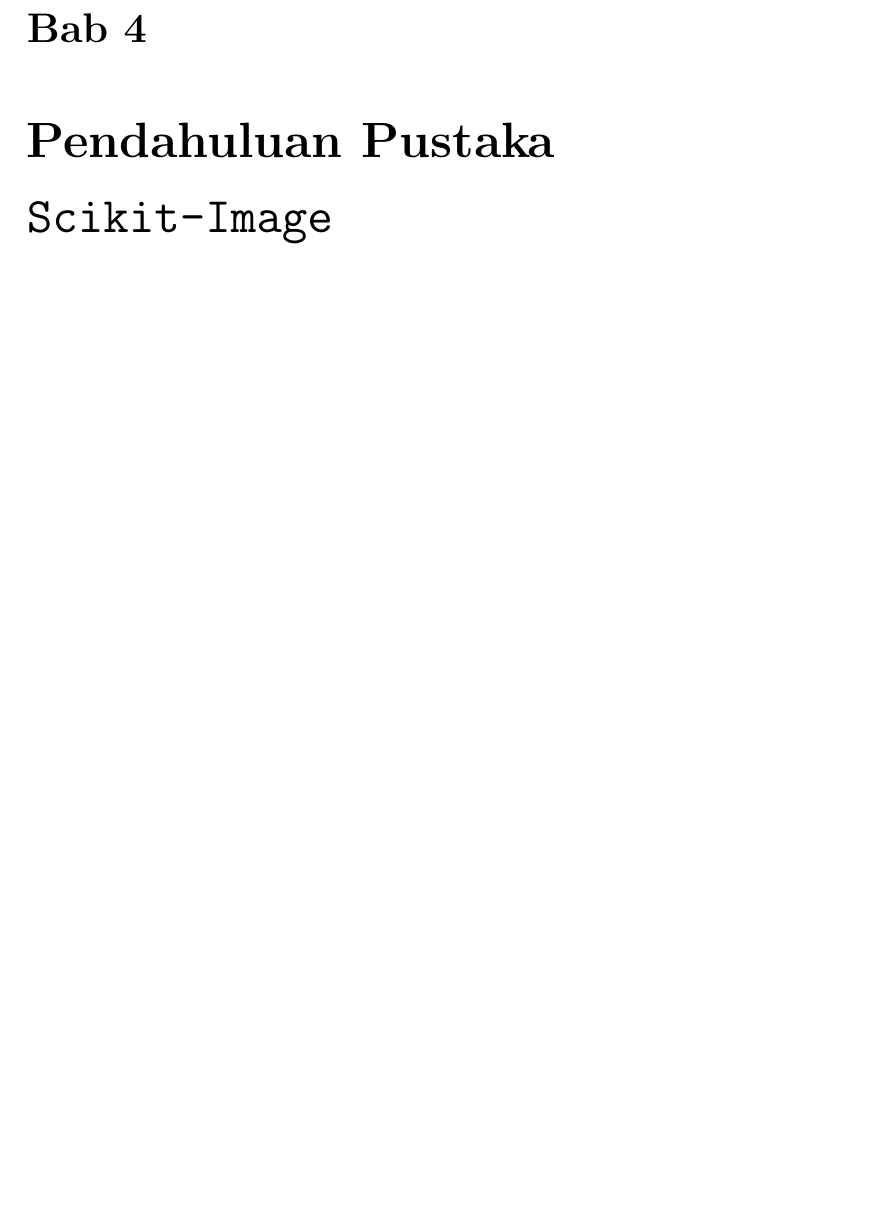
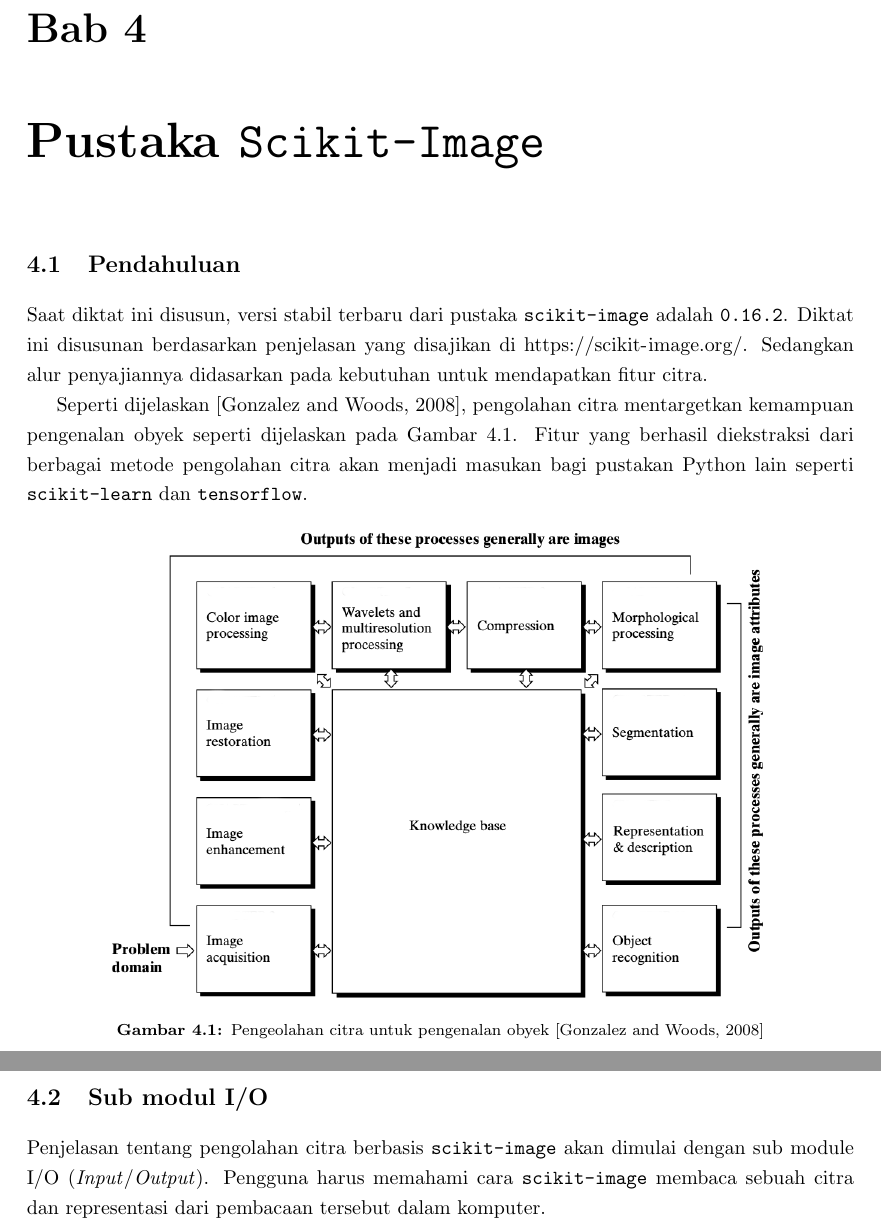
Before and after one commit to aawaskita/BukuPython, a LaTeX thesis (diktat.tex, which reads bab3.tex): part of page 22 of 24 before the commit and two parts of pages 23 and 24 of 26 after it, the two joined at a grey line, cut so that both start at the same text, the shorter picture padded with empty space. Compiled offline with pdfLaTeX.

Commit message:
start a new chapter

```diff
--- /dev/null
+++ b/bab3.tex
@@ -0,0 +1,17 @@
+\chapter{Pustaka \texttt{Scikit-Image}}
+\section{Pendahuluan}
+
+Saat diktat ini disusun, versi stabil terbaru dari pustaka \texttt{scikit-image} adalah \texttt{0.16.2}. Diktat ini disusunan berdasarkan penjelasan yang disajikan di \url{https://scikit-image.org/}. Sedangkan alur penyajiannya didasarkan pada kebutuhan untuk mendapatkan fitur citra.
+
+Seperti dijelaskan \cite{Gonzalez}, pengolahan citra mentargetkan kemampuan pengenalan obyek seperti dijelaskan pada \figurename~\ref{fig:targetProcessing}. Fitur yang berhasil diekstraksi dari berbagai metode pengolahan citra akan menjadi masukan bagi pustakan Python lain seperti \texttt{scikit-learn} dan \texttt{tensorflow}.
+
+\begin{figure}[h!]
+  \begin{center}
+    \includegraphics[scale=.5]{pics/steps.png}
+    \caption{Pengeolahan citra untuk pengenalan obyek \cite{Gonzalez}}
+    \label{fig:targetProcessing}
+  \end{center}
+\end{figure}
+
+\section{Sub modul I/O}
+Penjelasan tentang pengolahan citra berbasis \texttt{scikit-image} akan dimulai dengan sub module I/O (\textit{Input}/\textit{Output}). Pengguna harus memahami cara \texttt{scikit-image} membaca sebuah citra dan representasi dari pembacaan tersebut dalam komputer.
--- a/diktat.tex
+++ b/diktat.tex
@@ -102,7 +102,7 @@
 
 \include{bab2}
 
-\chapter{Pendahuluan Pustaka \texttt{Scikit-Image}}
+\include{bab3}
 
 \chapter{Sub Modul Pustaka \texttt{Scikit-Image}}
 
```
Also changed, not shown: bab2.tex (+10 -0 lines), pengantar.tex (+2 -2 lines), reference.bib (+6 -8 lines), diktat.pdf, pics/interpreter4.png (added), pics/steps.png (added).
